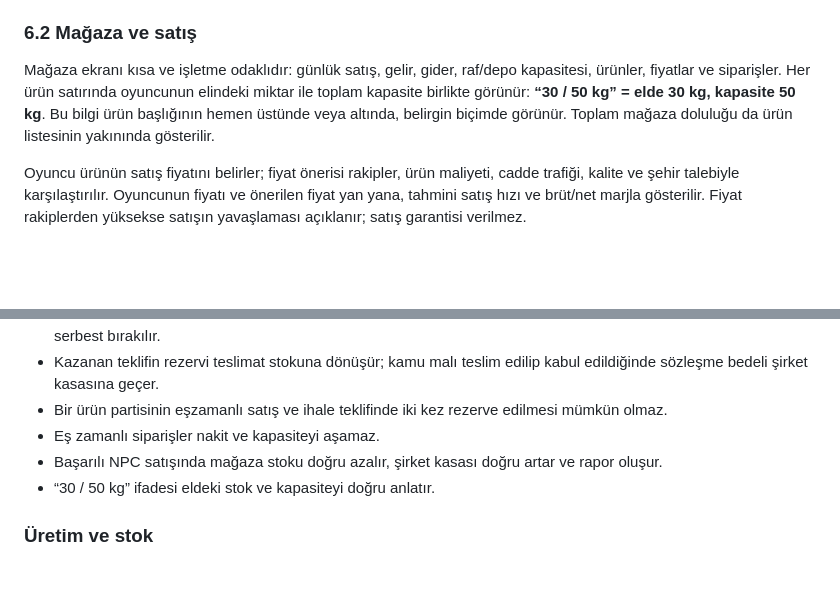
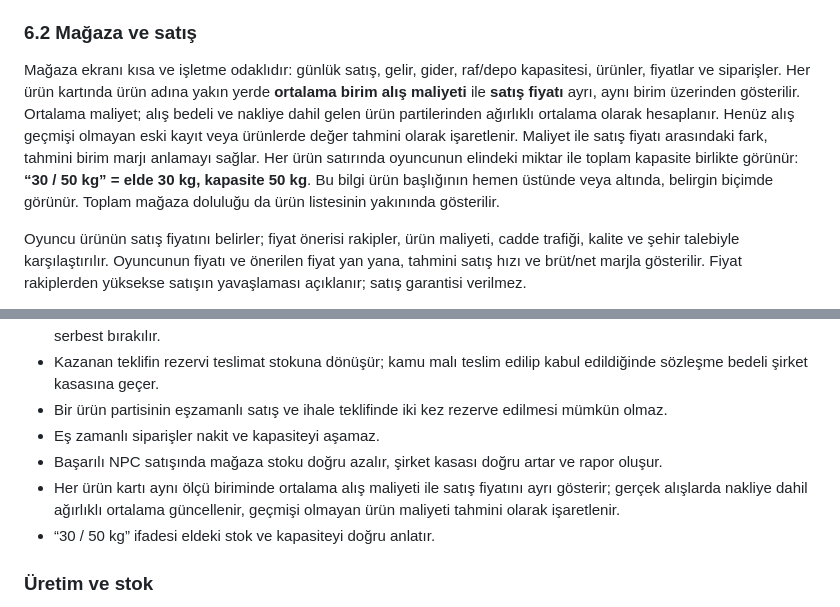
Before and after one commit to fatihspor/commenomy, a Markdown page: docs/game-design-v2.md, 2 parts joined by grey strips. Drawn GitHub-style; blank space fills up the shorter version.

Commit message:
Specify average product cost display

```diff
--- a/docs/game-design-v2.md
+++ b/docs/game-design-v2.md
@@ -142,7 +142,7 @@ Satıcı kartı altındaki sipariş alanında:
 
 ### 6.2 Mağaza ve satış
 
-Mağaza ekranı kısa ve işletme odaklıdır: günlük satış, gelir, gider, raf/depo kapasitesi, ürünler, fiyatlar ve siparişler. Her ürün satırında oyuncunun elindeki miktar ile toplam kapasite birlikte görünür: **“30 / 50 kg” = elde 30 kg, kapasite 50 kg**. Bu bilgi ürün başlığının hemen üstünde veya altında, belirgin biçimde görünür. Toplam mağaza doluluğu da ürün listesinin yakınında gösterilir.
+Mağaza ekranı kısa ve işletme odaklıdır: günlük satış, gelir, gider, raf/depo kapasitesi, ürünler, fiyatlar ve siparişler. Her ürün kartında ürün adına yakın yerde **ortalama birim alış maliyeti** ile **satış fiyatı** ayrı, aynı birim üzerinden gösterilir. Ortalama maliyet; alış bedeli ve nakliye dahil gelen ürün partilerinden ağırlıklı ortalama olarak hesaplanır. Henüz alış geçmişi olmayan eski kayıt veya ürünlerde değer tahmini olarak işaretlenir. Maliyet ile satış fiyatı arasındaki fark, tahmini birim marjı anlamayı sağlar. Her ürün satırında oyuncunun elindeki miktar ile toplam kapasite birlikte görünür: **“30 / 50 kg” = elde 30 kg, kapasite 50 kg**. Bu bilgi ürün başlığının hemen üstünde veya altında, belirgin biçimde görünür. Toplam mağaza doluluğu da ürün listesinin yakınında gösterilir.
 
 Oyuncu ürünün satış fiyatını belirler; fiyat önerisi rakipler, ürün maliyeti, cadde trafiği, kalite ve şehir talebiyle karşılaştırılır. Oyuncunun fiyatı ve önerilen fiyat yan yana, tahmini satış hızı ve brüt/net marjla gösterilir. Fiyat rakiplerden yüksekse satışın yavaşlaması açıklanır; satış garantisi verilmez.
 
@@ -369,6 +369,7 @@ Bir sistem “hazır” sayılmadan aşağıdaki ilgili koşullar karşılanır:
 - Bir ürün partisinin eşzamanlı satış ve ihale teklifinde iki kez rezerve edilmesi mümkün olmaz.
 - Eş zamanlı siparişler nakit ve kapasiteyi aşamaz.
 - Başarılı NPC satışında mağaza stoku doğru azalır, şirket kasası doğru artar ve rapor oluşur.
+- Her ürün kartı aynı ölçü biriminde ortalama alış maliyeti ile satış fiyatını ayrı gösterir; gerçek alışlarda nakliye dahil ağırlıklı ortalama güncellenir, geçmişi olmayan ürün maliyeti tahmini olarak işaretlenir.
 - “30 / 50 kg” ifadesi eldeki stok ve kapasiteyi doğru anlatır.
 
 ### Üretim ve stok
```
